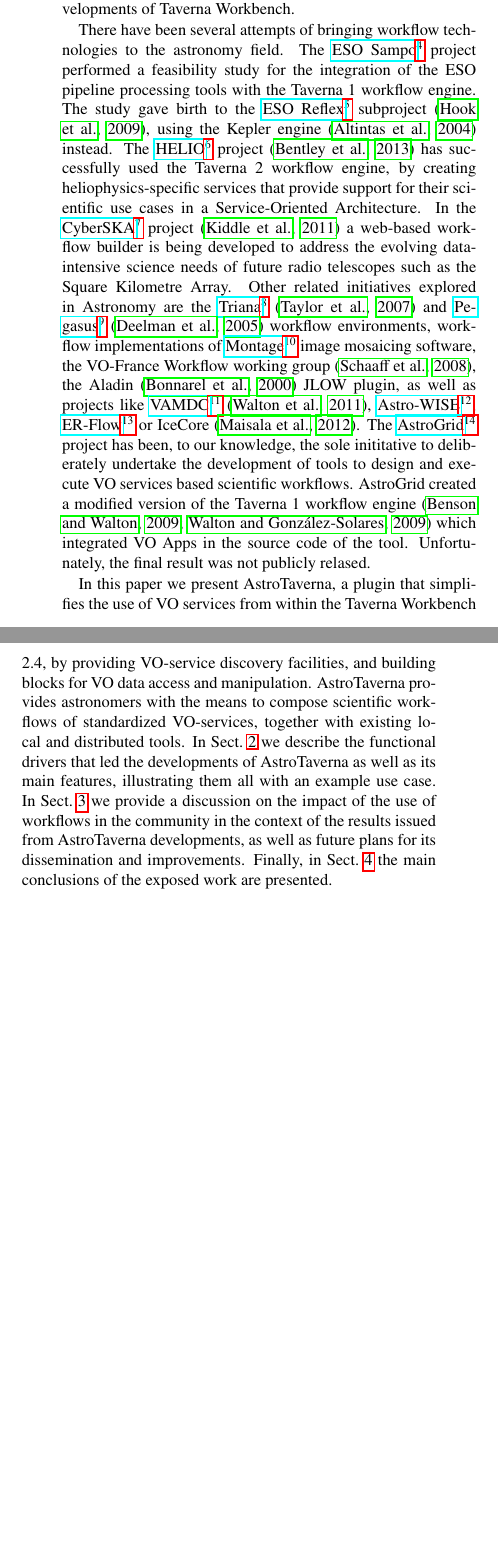
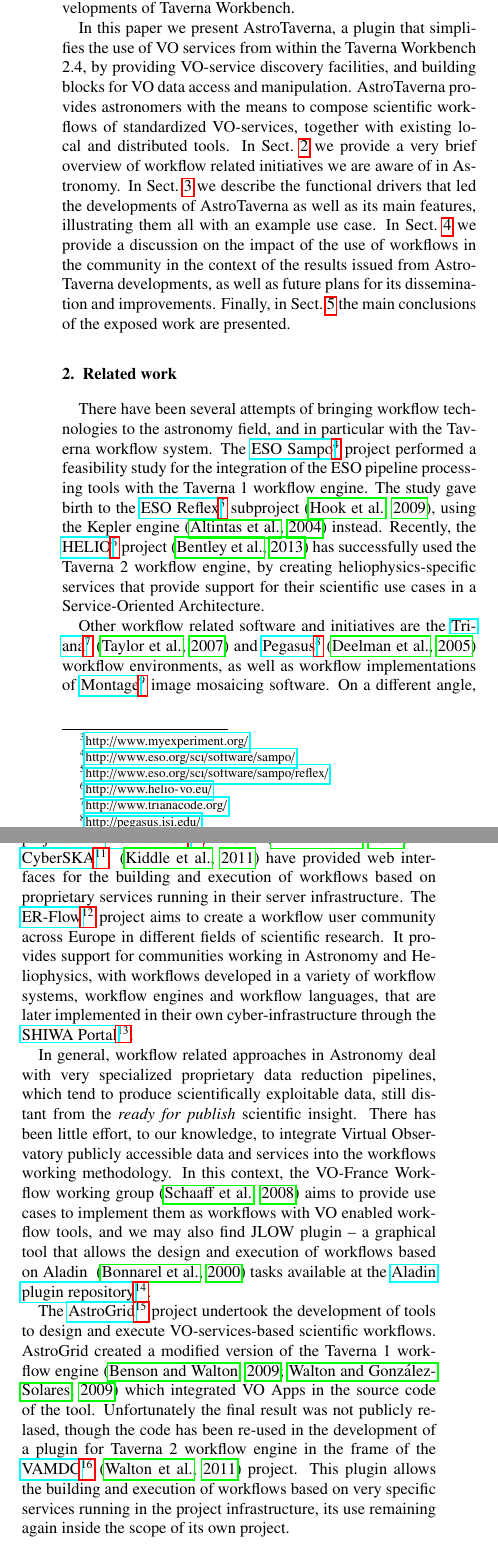
Before and after one commit to AMIGA-IAA/AstroTaverna-AC-article, a LaTeX paper (AstroTaverna.tex): two parts of the columns of page 2 of 10, joined at a grey line, cut so that both start at the same text, the shorter picture padded with empty space. Compiled offline with pdfLaTeX.

Commit message:
Fix Issue #5
Re-organize and ADD new section on related work  help wanted

```diff
--- a/AstroTaverna.tex
+++ b/AstroTaverna.tex
@@ -145,10 +145,18 @@
 
 The Taverna Workbench is specially designed to combine distributed web services and local tools into complex workflows, the basics building blocks of VO-services-based scientific workflows. It also integrates workflow discovery and publishing through dedicated UI for access to the \hrefnote{http://www.myexperiment.org/}{myExperiment}~\citep{Goble2010} public digital library of workflows. Moreover, its plugin architecture allows loose integration and open-source developments of plugins, decoupled from core developments of Taverna Workbench.
 
-There have been several attempts of bringing workflow technologies to the astronomy field. The \hrefnote{http://www.eso.org/sci/software/sampo/}{ESO Sampo} project performed a feasibility study for the integration of the ESO pipeline processing tools with the Taverna 1 workflow engine. The study gave birth to the \hrefnote{http://www.eso.org/sci/software/sampo/reflex/}{ESO Reflex} subproject~\citep{Hook2009}, using the Kepler engine~\citep{Altintas2004} instead. The \hrefnote{http://www.helio-vo.eu/}{HELIO} project~\citep{Bentley2013} has successfully used the Taverna 2 workflow engine, by creating heliophysics-specific services that provide support for their scientific use cases in a Service-Oriented Architecture. In the \hrefnote{http://www.cyberska.org/}{CyberSKA} project~\citep{Kiddle2011} a web-based workflow builder is being developed to address the evolving data-intensive science needs of future radio telescopes such as the Square Kilometre Array. Other related initiatives explored in Astronomy are the \hrefnote{http://www.trianacode.org/}{Triana}~\citep{Taylor2007} and \hrefnote{http://pegasus.isi.edu/}{Pegasus}~\citep{Deelman:2005:PFM:1239649.1239653} workflow environments, workflow implementations of \hrefnote{http://montage.ipac.caltech.edu/}{Montage} image mosaicing software, the VO-France Workflow working group~\citep{Schaaff2008}, the Aladin~\citep{Bonnarel2000} JLOW plugin, as well as projects like \hrefnote{http://www.vamdc.eu/}{VAMDC}~\citep{Walton2011}, \hrefnote{http://www.astro-wise.org/}{Astro-WISE}, \hrefnote{http://www.erflow.eu/}{ER-Flow} or IceCore~\citep{Maisala2012}. The \hrefnote{http://www.astrogrid.org/}{AstroGrid} project has been, to our knowledge, the sole inititative to deliberately undertake the development of tools to design and execute VO services based scientific workflows. AstroGrid created a modified version of the Taverna 1 workflow engine~\citep{Benson2009, Walton2010} which integrated VO Apps in the source code of the tool. Unfortunately, the final result was not publicly relased.
+In this paper we present AstroTaverna, a plugin that simplifies the use of VO services from within the Taverna Workbench 2.4, by providing VO-service discovery facilities, and building blocks for VO data access and manipulation. AstroTaverna provides astronomers with the means to compose scientific workflows of standardized VO-services, together with existing local and distributed tools. In Sect.~\ref{RelatedWork} we provide a very brief overview of workflow related initiatives we are aware of in Astronomy. In Sect.~\ref{Materials} we describe the functional drivers that led the developments of AstroTaverna as well as its main features, illustrating them all with an example use case. In Sect.~\ref{ResultsAndDiscussion} we provide a discussion on the impact of the use of workflows in the community in the context of the results issued from AstroTaverna developments, as well as future plans for its dissemination and improvements. Finally, in Sect.~\ref{Conclusions} the main conclusions of the exposed work are presented.
 
-In this paper we present AstroTaverna, a plugin that simplifies the use of VO services from within the Taverna Workbench 2.4, by providing VO-service discovery facilities, and building blocks for VO data access and manipulation. AstroTaverna provides astronomers with the means to compose scientific workflows of standardized VO-services, together with existing local and distributed tools. In Sect.~\ref{Materials} we describe the functional drivers that led the developments of AstroTaverna as well as its main features, illustrating them all with an example use case. In Sect.~\ref{ResultsAndDiscussion} we provide a discussion on the impact of the use of workflows in the community in the context of the results issued from AstroTaverna developments, as well as future plans for its dissemination and improvements. Finally, in Sect.~\ref{Conclusions} the main conclusions of the exposed work are presented.
+\section{Related work}
+\label{RelatedWork}
 
+There have been several attempts of bringing workflow technologies to the astronomy field, and in particular with the Taverna workflow system. The \hrefnote{http://www.eso.org/sci/software/sampo/}{ESO Sampo} project performed a feasibility study for the integration of the ESO pipeline processing tools with the Taverna 1 workflow engine. The study gave birth to the \hrefnote{http://www.eso.org/sci/software/sampo/reflex/}{ESO Reflex} subproject~\citep{Hook2009}, using the Kepler engine~\citep{Altintas2004} instead. Recently, the \hrefnote{http://www.helio-vo.eu/}{HELIO} project~\citep{Bentley2013} has successfully used the Taverna 2 workflow engine, by creating heliophysics-specific services that provide support for their scientific use cases in a Service-Oriented Architecture.
+
+Other workflow related software and initiatives are the \hrefnote{http://www.trianacode.org/}{Triana}~\citep{Taylor2007} and \hrefnote{http://pegasus.isi.edu/}{Pegasus}~\citep{Deelman:2005:PFM:1239649.1239653} workflow environments, as well as workflow implementations of \hrefnote{http://montage.ipac.caltech.edu/}{Montage} image mosaicing software. On a different angle, projects like \hrefnote{http://www.astro-wise.org/}{Astro-WISE}, IceCore~\citep{Maisala2012} and \hrefnote{http://www.cyberska.org/}{CyberSKA} ~\citep{Kiddle2011} have provided web interfaces for the building and execution of workflows based on proprietary services running in their server infrastructure. The \hrefnote{http://www.erflow.eu/}{ER-Flow} project aims to create a workflow user community across Europe in different fields of scientific research. It provides support for communities working in Astronomy and Heliophysics, with workflows developed in a variety of workflow systems, workflow engines and workflow languages, that are later implemented in their own cyber-infrastructure through the \hrefnote{https://shiwa-portal2.cpc.wmin.ac.uk/liferay-portal-6.1.0/}{SHIWA Portal}.
+
+In general, workflow related approaches in Astronomy deal with very specialized proprietary data reduction pipelines, which tend to produce scientifically exploitable data, still distant from the \textit{ready for publish} scientific insight. There has been little effort, to our knowledge, to integrate Virtual Observatory publicly accessible data and services into the workflows working methodology. In this context, the VO-France Workflow working group~\citep{Schaaff2008} aims to provide use cases to implement them as workflows with VO enabled workflow tools, and we may also find JLOW plugin -- a graphical tool that allows the design and execution of workflows based on Aladin ~\citep{Bonnarel2000} tasks available at the \hrefnote{http://aladin.u-strasbg.fr/java/nph-aladin.pl?frame=plugRep}{Aladin plugin repository}.
+
+The \hrefnote{http://www.astrogrid.org/}{AstroGrid} project undertook the development of tools to design and execute VO-services-based scientific workflows. AstroGrid created a modified version of the Taverna 1 workflow engine~\citep{Benson2009, Walton2010} which integrated VO Apps in the source code of the tool. Unfortunately the final result was not publicly relased, though the code has been re-used in the development of a plugin for Taverna 2 workflow engine in the frame of the \hrefnote{http://www.vamdc.eu/}{VAMDC}~\citep{Walton2011} project. This plugin allows the building and execution of workflows based on very specific services running in the project infrastructure, its use remaining again inside the scope of its own project.
 
 \section{Opening Taverna to the Virtual Observatory}
 \label{Materials}
```
Also changed, not shown: AstroTaverna.tex (2 more changed lines).
